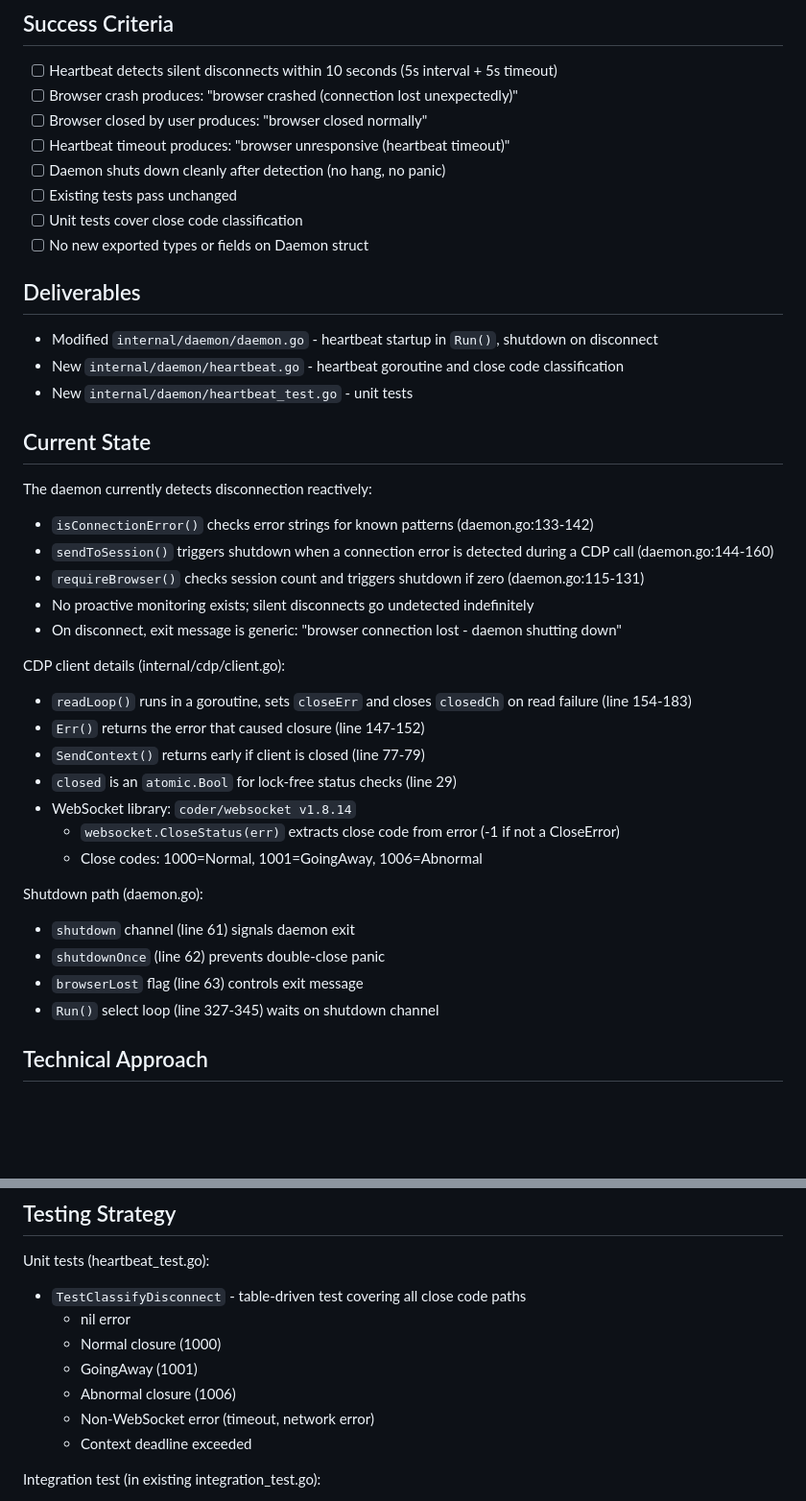
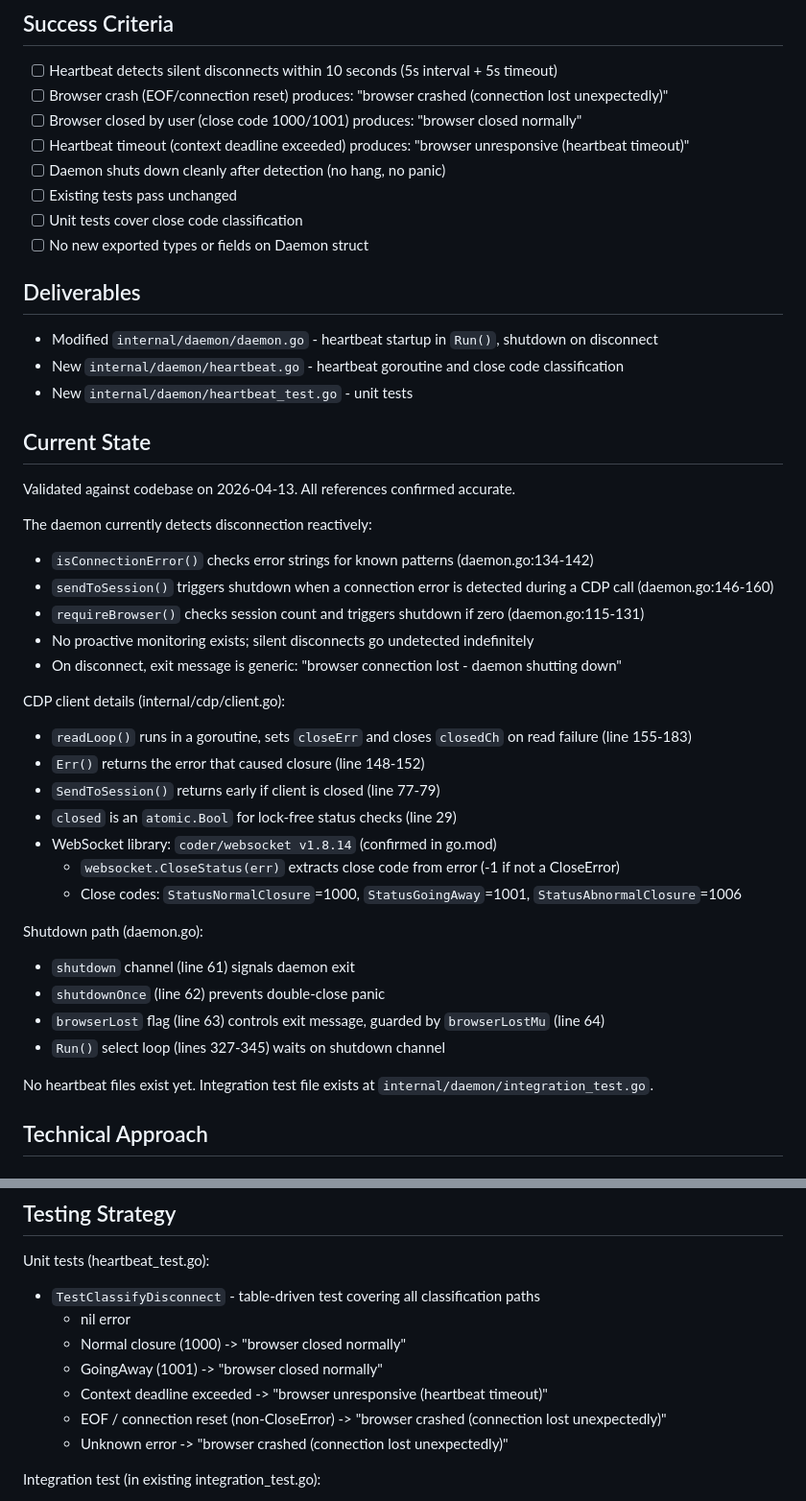
Before and after one commit to grantcarthew/webctl, a Markdown page: project.md, 2 parts joined by grey strips. Shown at 96% size. Drawn GitHub-style; blank space fills up the shorter version.

Commit message:
docs(project): refine disconnect error classification details

```diff
--- a/project.md
+++ b/project.md
@@ -39,9 +39,9 @@ Out of Scope:
 ## Success Criteria
 
 - [ ] Heartbeat detects silent disconnects within 10 seconds (5s interval + 5s timeout)
-- [ ] Browser crash produces: "browser crashed (connection lost unexpectedly)"
-- [ ] Browser closed by user produces: "browser closed normally"
-- [ ] Heartbeat timeout produces: "browser unresponsive (heartbeat timeout)"
+- [ ] Browser crash (EOF/connection reset) produces: "browser crashed (connection lost unexpectedly)"
+- [ ] Browser closed by user (close code 1000/1001) produces: "browser closed normally"
+- [ ] Heartbeat timeout (context deadline exceeded) produces: "browser unresponsive (heartbeat timeout)"
 - [ ] Daemon shuts down cleanly after detection (no hang, no panic)
 - [ ] Existing tests pass unchanged
 - [ ] Unit tests cover close code classification
@@ -55,30 +55,34 @@ Out of Scope:
 
 ## Current State
 
+Validated against codebase on 2026-04-13. All references confirmed accurate.
+
 The daemon currently detects disconnection reactively:
 
-- `isConnectionError()` checks error strings for known patterns (daemon.go:133-142)
-- `sendToSession()` triggers shutdown when a connection error is detected during a CDP call (daemon.go:144-160)
+- `isConnectionError()` checks error strings for known patterns (daemon.go:134-142)
+- `sendToSession()` triggers shutdown when a connection error is detected during a CDP call (daemon.go:146-160)
 - `requireBrowser()` checks session count and triggers shutdown if zero (daemon.go:115-131)
 - No proactive monitoring exists; silent disconnects go undetected indefinitely
 - On disconnect, exit message is generic: "browser connection lost - daemon shutting down"
 
 CDP client details (internal/cdp/client.go):
 
-- `readLoop()` runs in a goroutine, sets `closeErr` and closes `closedCh` on read failure (line 154-183)
-- `Err()` returns the error that caused closure (line 147-152)
-- `SendContext()` returns early if client is closed (line 77-79)
+- `readLoop()` runs in a goroutine, sets `closeErr` and closes `closedCh` on read failure (line 155-183)
+- `Err()` returns the error that caused closure (line 148-152)
+- `SendToSession()` returns early if client is closed (line 77-79)
 - `closed` is an `atomic.Bool` for lock-free status checks (line 29)
-- WebSocket library: `coder/websocket v1.8.14`
+- WebSocket library: `coder/websocket v1.8.14` (confirmed in go.mod)
   - `websocket.CloseStatus(err)` extracts close code from error (-1 if not a CloseError)
-  - Close codes: 1000=Normal, 1001=GoingAway, 1006=Abnormal
+  - Close codes: `StatusNormalClosure`=1000, `StatusGoingAway`=1001, `StatusAbnormalClosure`=1006
 
 Shutdown path (daemon.go):
 
 - `shutdown` channel (line 61) signals daemon exit
 - `shutdownOnce` (line 62) prevents double-close panic
-- `browserLost` flag (line 63) controls exit message
-- `Run()` select loop (line 327-345) waits on shutdown channel
+- `browserLost` flag (line 63) controls exit message, guarded by `browserLostMu` (line 64)
+- `Run()` select loop (lines 327-345) waits on shutdown channel
+
+No heartbeat files exist yet. Integration test file exists at `internal/daemon/integration_test.go`.
 
 ## Technical Approach
 
@@ -136,13 +145,13 @@ The heartbeat goroutine is started after `enableAutoAttach()` and before the IPC
 
 Unit tests (heartbeat_test.go):
 
-- `TestClassifyDisconnect` - table-driven test covering all close code paths
+- `TestClassifyDisconnect` - table-driven test covering all classification paths
   - nil error
-  - Normal closure (1000)
-  - GoingAway (1001)
-  - Abnormal closure (1006)
-  - Non-WebSocket error (timeout, network error)
-  - Context deadline exceeded
+  - Normal closure (1000) -> "browser closed normally"
+  - GoingAway (1001) -> "browser closed normally"
+  - Context deadline exceeded -> "browser unresponsive (heartbeat timeout)"
+  - EOF / connection reset (non-CloseError) -> "browser crashed (connection lost unexpectedly)"
+  - Unknown error -> "browser crashed (connection lost unexpectedly)"
 
 Integration test (in existing integration_test.go):
 
```
Also changed, not shown: other parts of project.md (+8 -3 lines).
